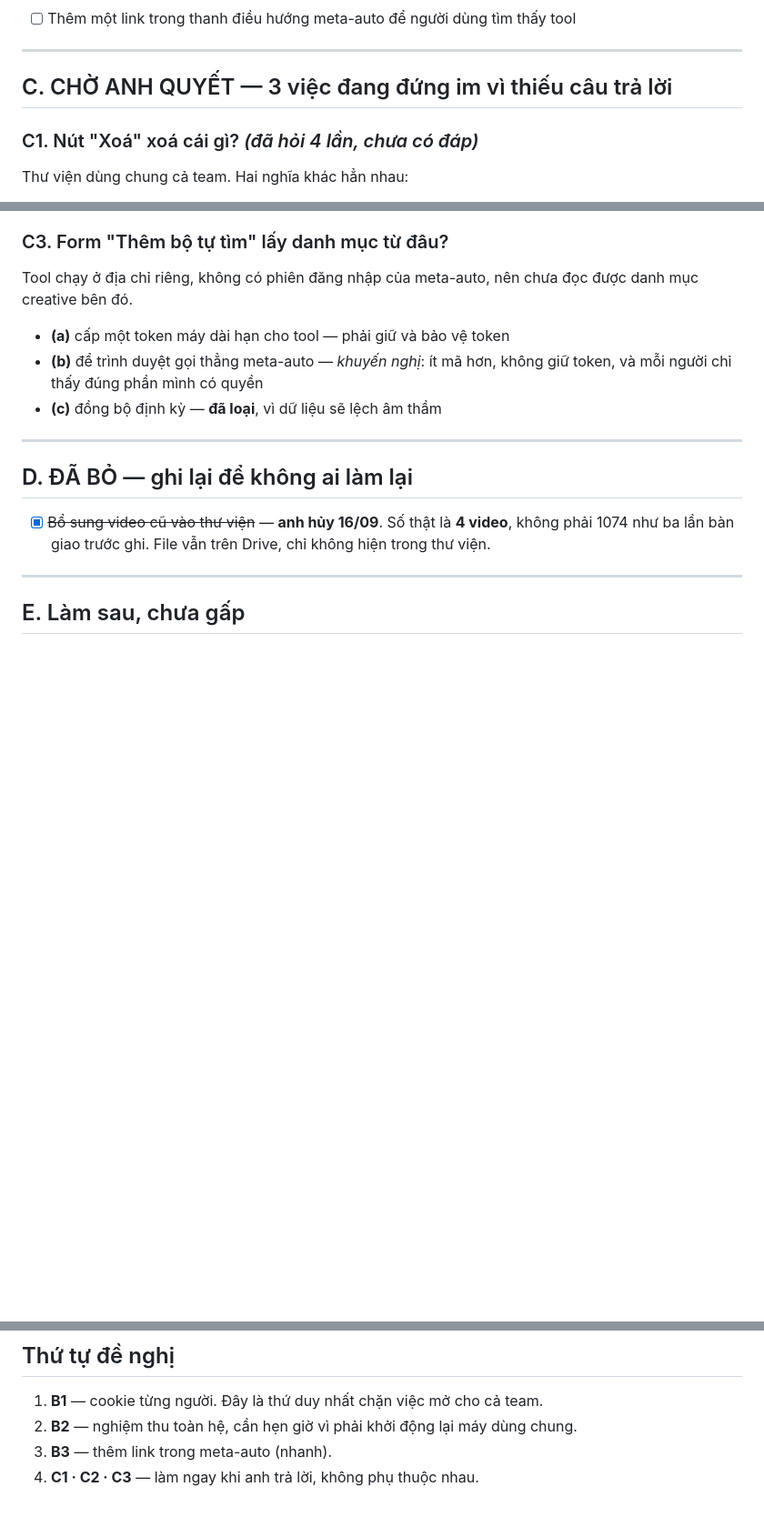
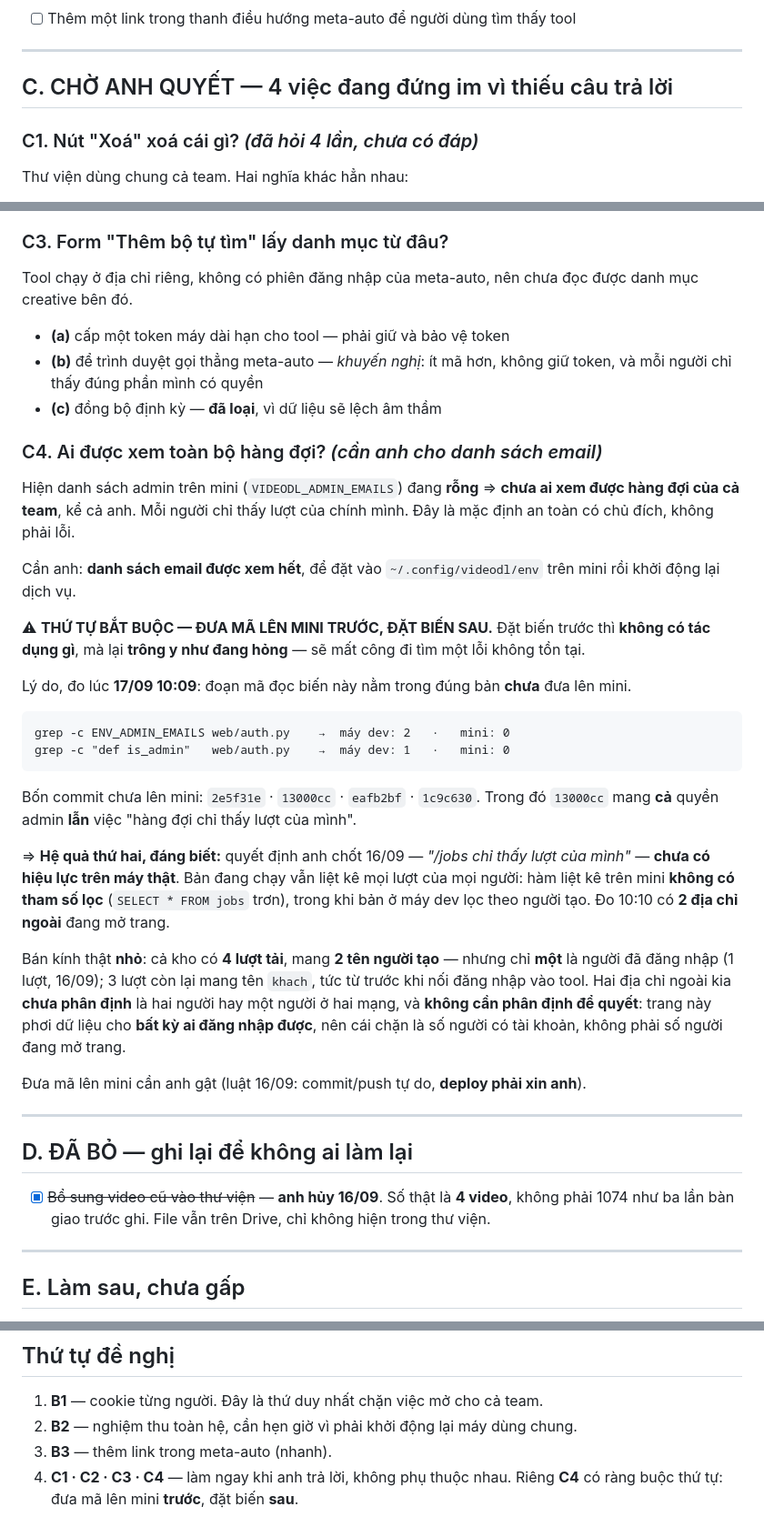
Before and after one commit to namhd-SG/video-download, a Markdown page: plans/260914-1412-tool-len-mini-va-domain/CHECKLIST-VAN-HANH.md, 3 parts joined by grey strips. Shown at 91% size. Drawn GitHub-style; blank space fills up the shorter version.

Commit message:
docs(checklist): the admin list needs the code shipped before the value is set

````diff
--- a/plans/260914-1412-tool-len-mini-va-domain/CHECKLIST-VAN-HANH.md
+++ b/plans/260914-1412-tool-len-mini-va-domain/CHECKLIST-VAN-HANH.md
@@ -74,7 +74,7 @@ Hiện chưa tách cookie theo người. Chưa xong nghĩa là **chưa mở cho
 
 ---
 
-## C. CHỜ ANH QUYẾT — 3 việc đang đứng im vì thiếu câu trả lời
+## C. CHỜ ANH QUYẾT — 4 việc đang đứng im vì thiếu câu trả lời
 
 ### C1. Nút "Xoá" xoá cái gì? *(đã hỏi 4 lần, chưa có đáp)*
 
@@ -101,6 +101,42 @@ Tool chạy ở địa chỉ riêng, không có phiên đăng nhập của meta-
 - **(b)** để trình duyệt gọi thẳng meta-auto — *khuyến nghị*: ít mã hơn, không giữ token, và mỗi người chỉ thấy đúng phần mình có quyền
 - **(c)** đồng bộ định kỳ — **đã loại**, vì dữ liệu sẽ lệch âm thầm
 
+### C4. Ai được xem toàn bộ hàng đợi? *(cần anh cho danh sách email)*
+
+Hiện danh sách admin trên mini (`VIDEODL_ADMIN_EMAILS`) đang **rỗng** ⇒ **chưa ai xem được
+hàng đợi của cả team**, kể cả anh. Mỗi người chỉ thấy lượt của chính mình. Đây là mặc định
+an toàn có chủ đích, không phải lỗi.
+
+Cần anh: **danh sách email được xem hết**, để đặt vào `~/.config/videodl/env` trên mini rồi
+khởi động lại dịch vụ.
+
+⚠ **THỨ TỰ BẮT BUỘC — ĐƯA MÃ LÊN MINI TRƯỚC, ĐẶT BIẾN SAU.**
+Đặt biến trước thì **không có tác dụng gì**, mà lại **trông y như đang hỏng** — sẽ mất công
+đi tìm một lỗi không tồn tại.
+
+Lý do, đo lúc **17/09 10:09**: đoạn mã đọc biến này nằm trong đúng bản **chưa** đưa lên mini.
+
+```
+grep -c ENV_ADMIN_EMAILS web/auth.py    →  máy dev: 2   ·   mini: 0
+grep -c "def is_admin"   web/auth.py    →  máy dev: 1   ·   mini: 0
+```
+
+Bốn commit chưa lên mini: `2e5f31e` · `13000cc` · `eafb2bf` · `1c9c630`. Trong đó `13000cc`
+mang **cả** quyền admin **lẫn** việc "hàng đợi chỉ thấy lượt của mình".
+
+⇒ **Hệ quả thứ hai, đáng biết:** quyết định anh chốt 16/09 — *"/jobs chỉ thấy lượt của
+mình"* — **chưa có hiệu lực trên máy thật**. Bản đang chạy vẫn liệt kê mọi lượt của mọi
+người: hàm liệt kê trên mini **không có tham số lọc** (`SELECT * FROM jobs` trơn), trong khi
+bản ở máy dev lọc theo người tạo. Đo 10:10 có **2 địa chỉ ngoài** đang mở trang.
+
+Bán kính thật **nhỏ**: cả kho có **4 lượt tải**, mang **2 tên người tạo** — nhưng chỉ **một**
+là người đã đăng nhập (1 lượt, 16/09); 3 lượt còn lại mang tên `khach`, tức từ trước khi nối
+đăng nhập vào tool. Hai địa chỉ ngoài kia **chưa phân định** là hai người hay một người ở
+hai mạng, và **không cần phân định để quyết**: trang này phơi dữ liệu cho **bất kỳ ai đăng
+nhập được**, nên cái chặn là số người có tài khoản, không phải số người đang mở trang.
+
+Đưa mã lên mini cần anh gật (luật 16/09: commit/push tự do, **deploy phải xin anh**).
+
 ---
 
 ## D. ĐÃ BỎ — ghi lại để không ai làm lại
@@ -122,4 +158,5 @@ Tool chạy ở địa chỉ riêng, không có phiên đăng nhập của meta-
 1. **B1** — cookie từng người. Đây là thứ duy nhất chặn việc mở cho cả team.
 2. **B2** — nghiệm thu toàn hệ, cần hẹn giờ vì phải khởi động lại máy dùng chung.
 3. **B3** — thêm link trong meta-auto (nhanh).
-4. **C1 · C2 · C3** — làm ngay khi anh trả lời, không phụ thuộc nhau.
+4. **C1 · C2 · C3 · C4** — làm ngay khi anh trả lời, không phụ thuộc nhau.
+   Riêng **C4** có ràng buộc thứ tự: đưa mã lên mini **trước**, đặt biến **sau**.
````
